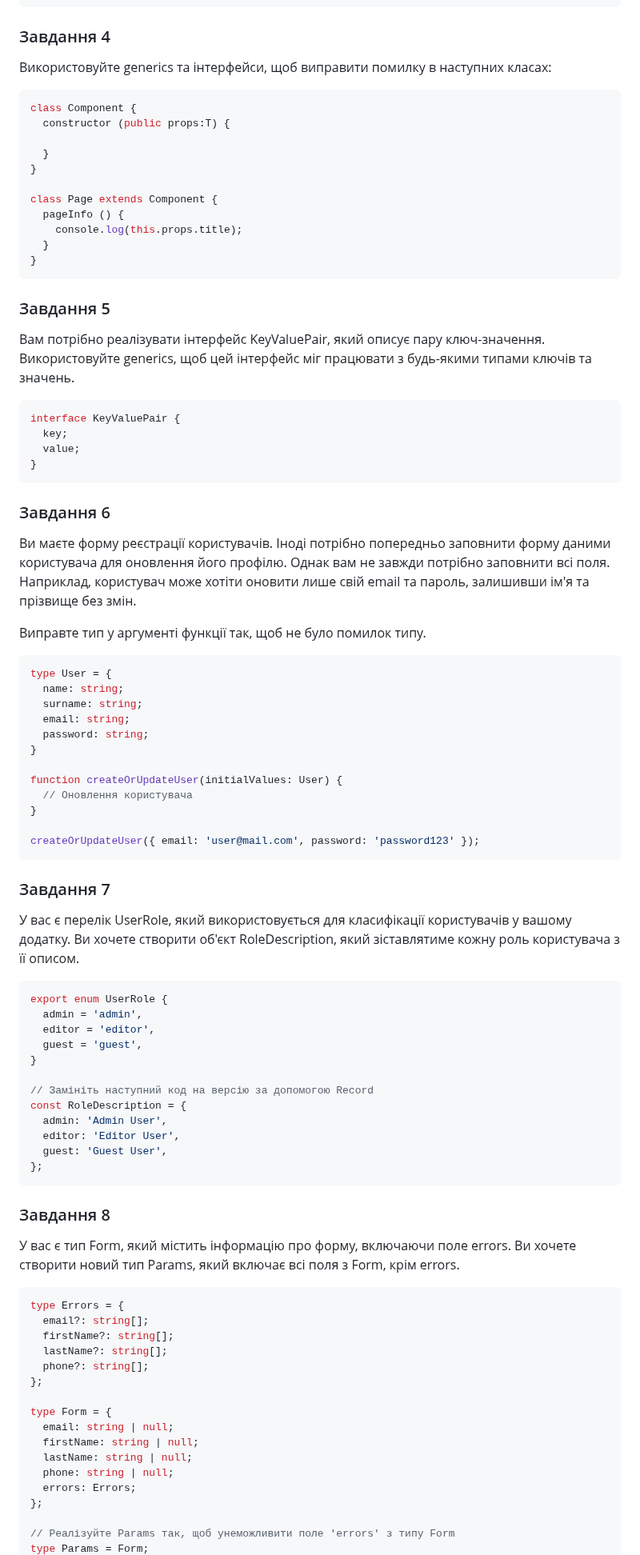
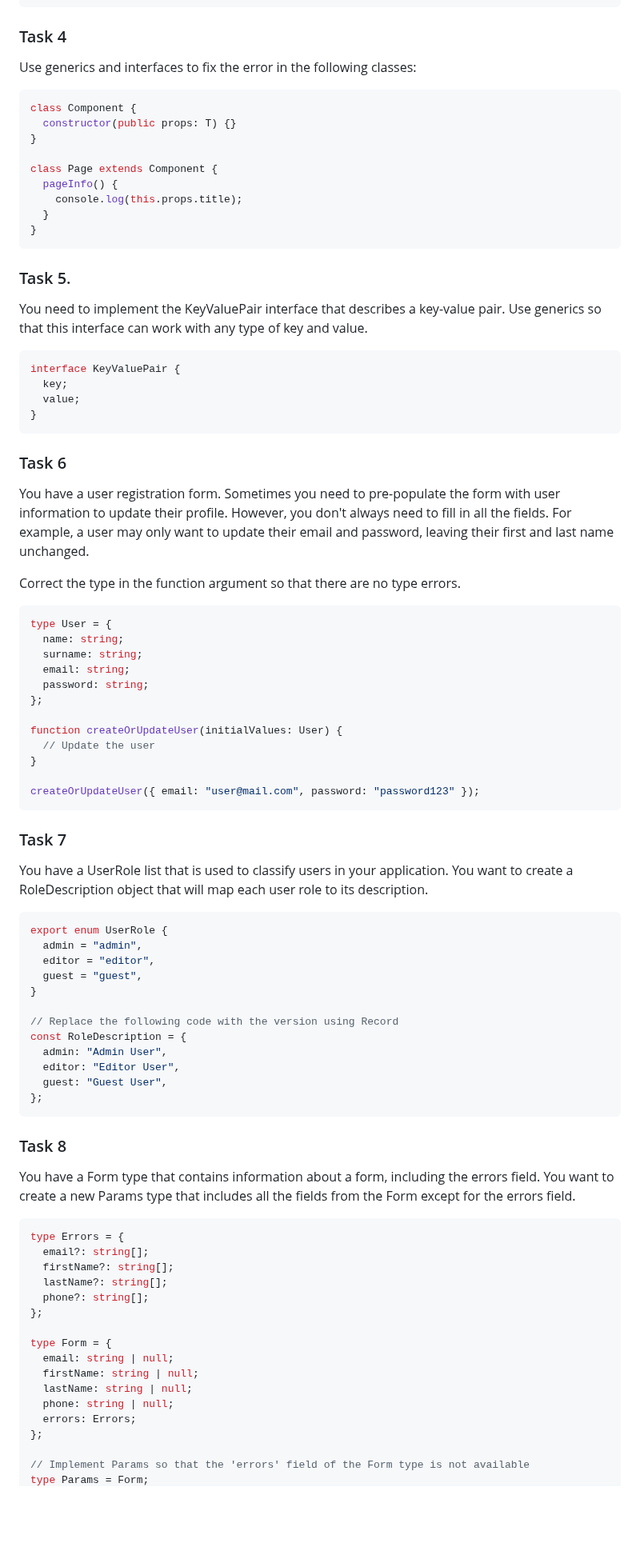
Before and after one commit to Olesia2805/goit-advancedjs-hw-06, a Markdown page: README.md, the part around one of its changes. Shown at 80% size. Rendered like a GitHub page; blank space fills up the shorter version.

````diff
--- a/README.md
+++ b/README.md
@@ -137,65 +165,78 @@ function merge (objA, objB) {
   return Object.assign(objA, objB);
 }
 ```
-### Завдання 4
-Використовуйте generics та інтерфейси, щоб виправити помилку в наступних класах:
+
+### Task 4
+
+Use generics and interfaces to fix the error in the following classes:
+
 ```ts
 class Component {
-  constructor (public props:T) {
-
-  }
+  constructor(public props: T) {}
 }
 
 class Page extends Component {
-  pageInfo () {
+  pageInfo() {
     console.log(this.props.title);
   }
 }
 ```
-### Завдання 5
-Вам потрібно реалізувати інтерфейс KeyValuePair, який описує пару ключ-значення. Використовуйте generics, щоб цей інтерфейс міг працювати з будь-якими типами ключів та значень.
+
+### Task 5.
+
+You need to implement the KeyValuePair interface that describes a key-value pair. Use generics so that this interface can work with any type of key and value.
+
 ```ts
 interface KeyValuePair {
   key;
   value;
 }
 ```
-### Завдання 6
-Ви маєте форму реєстрації користувачів. Іноді потрібно попередньо заповнити форму даними користувача для оновлення його профілю. Однак вам не завжди потрібно заповнити всі поля. Наприклад, користувач може хотіти оновити лише свій email та пароль, залишивши ім'я та прізвище без змін.
 
-Виправте тип у аргументі функції так, щоб не було помилок типу.
+### Task 6
+
+You have a user registration form. Sometimes you need to pre-populate the form with user information to update their profile. However, you don't always need to fill in all the fields. For example, a user may only want to update their email and password, leaving their first and last name unchanged.
+
+Correct the type in the function argument so that there are no type errors.
+
 ```ts
 type User = {
   name: string;
   surname: string;
   email: string;
   password: string;
+};
+
+function createOrUpdateUser(initialValues: User) {
+  // Update the user
 }
 
-function createOrUpdateUser(initialValues: User) {
-  // Оновлення користувача
+createOrUpdateUser({ email: "user@mail.com", password: "password123" });
+```
+
+### Task 7
+
+You have a UserRole list that is used to classify users in your application. You want to create a RoleDescription object that will map each user role to its description.
+
+```ts
+export enum UserRole {
+  admin = "admin",
+  editor = "editor",
+  guest = "guest",
 }
 
-createOrUpdateUser({ email: 'user@mail.com', password: 'password123' });
-```
-### Завдання 7
-У вас є перелік UserRole, який використовується для класифікації користувачів у вашому додатку. Ви хочете створити об'єкт RoleDescription, який зіставлятиме кожну роль користувача з її описом.
-```ts
-export enum UserRole {
-  admin = 'admin',
-  editor = 'editor',
-  guest = 'guest',
-}
-
-// Замініть наступний код на версію за допомогою Record
+// Replace the following code with the version using Record
 const RoleDescription = {
-  admin: 'Admin User',
-  editor: 'Editor User',
-  guest: 'Guest User',
+  admin: "Admin User",
+  editor: "Editor User",
+  guest: "Guest User",
 };
 ```
-### Завдання 8
-У вас є тип Form, який містить інформацію про форму, включаючи поле errors. Ви хочете створити новий тип Params, який включає всі поля з Form, крім errors.
+
+### Task 8
+
+You have a Form type that contains information about a form, including the errors field. You want to create a new Params type that includes all the fields from the Form except for the errors field.
+
 ```ts
 type Errors = {
   email?: string[];
@@ -212,5 +253,5 @@ type Form = {
   errors: Errors;
 };
 
-// Реалізуйте Params так, щоб унеможливити поле 'errors' з типу Form
+// Implement Params so that the 'errors' field of the Form type is not available
 type Params = Form;
````
Also changed, not shown: other parts of README.md (+89 -60 lines), README-EN.md (deleted, +0 -217 lines).
